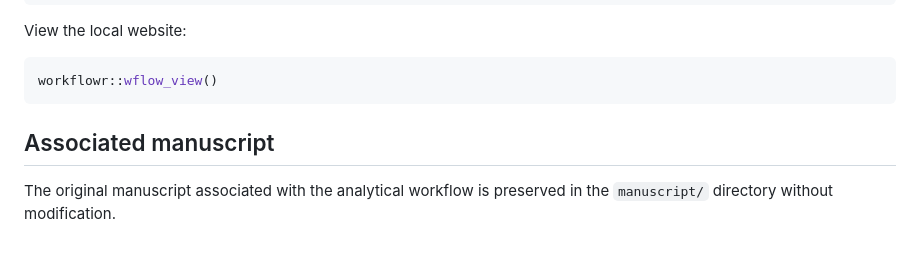
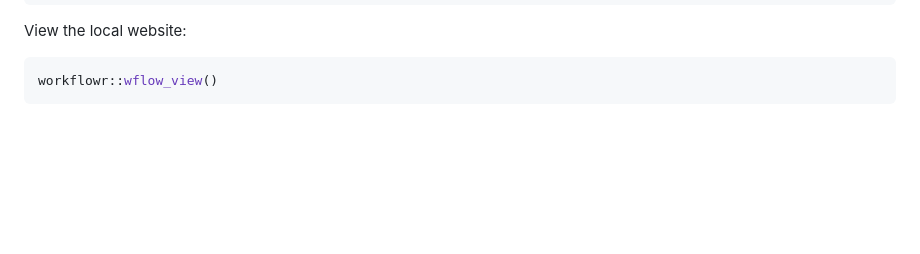
Before and after one commit to WevertonGomesCosta/nonlinear-ge-interaction-shap, a Markdown page: README.md, the part around the change. GitHub-like rendering; blank space fills up the shorter version.

Commit message:
Update repository structure documentation

````diff
--- a/README.md
+++ b/README.md
@@ -117,7 +117,3 @@ View the local website:
 ```r
 workflowr::wflow_view()
 ```
-
-## Associated manuscript
-
-The original manuscript associated with the analytical workflow is preserved in the `manuscript/` directory without modification.
````
